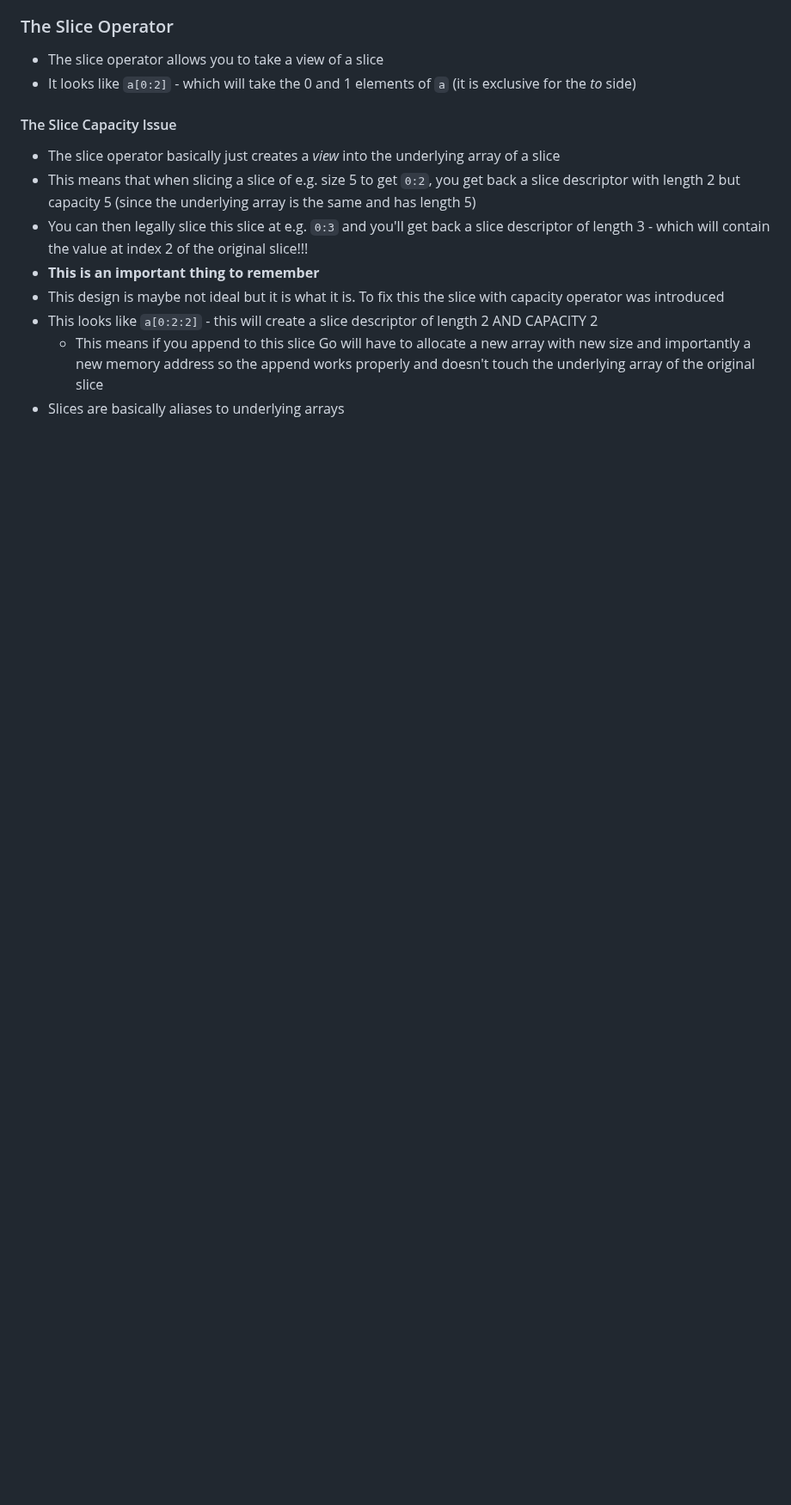
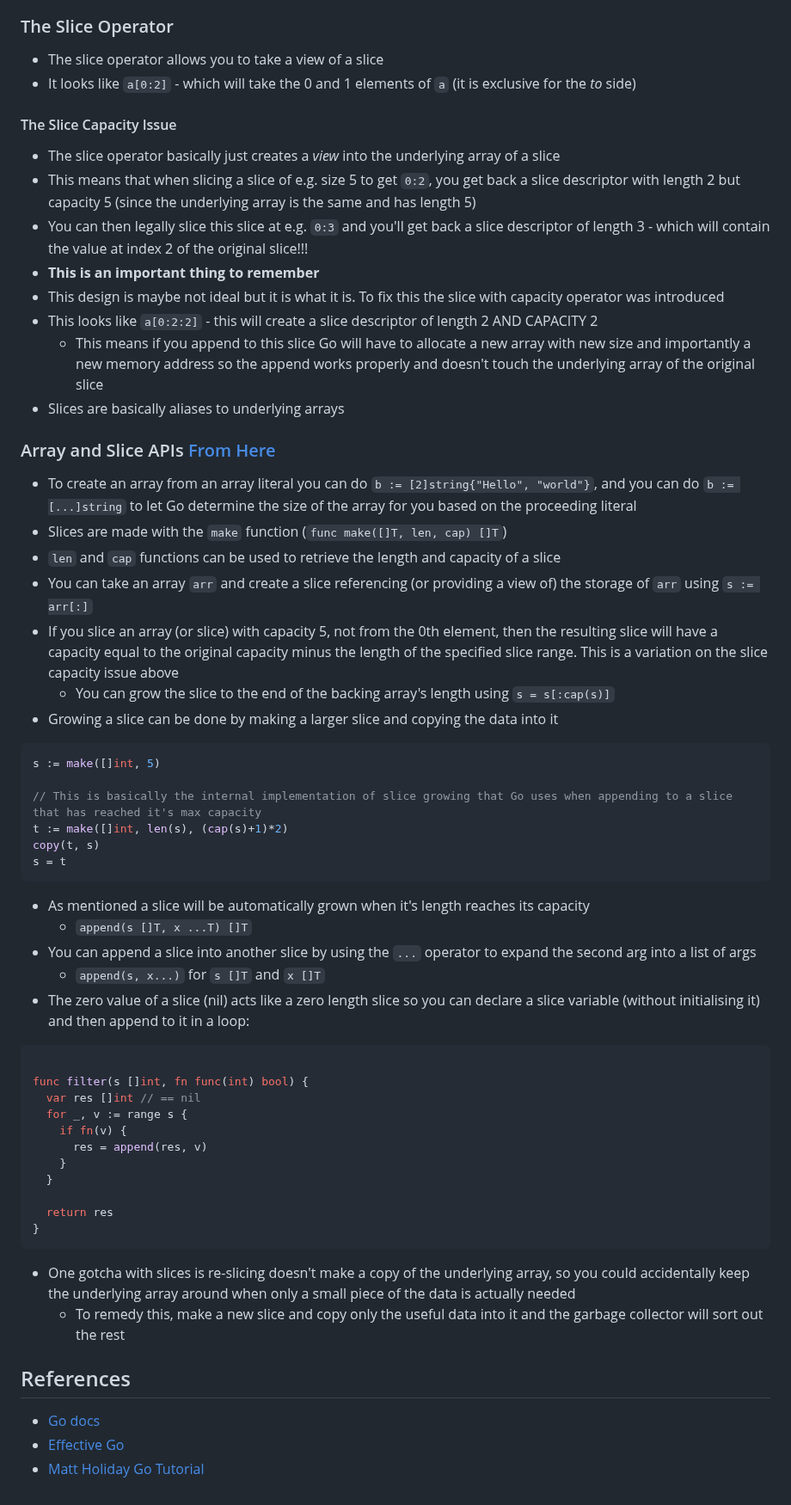
Before and after one commit to 0x416c6578/0x416c6578.github.io, a Markdown page: notes/go-class.md, the part around one of its changes. Shown at 86% size. GitHub-like rendering; blank space fills up the shorter version.

Commit message:
More go notes on slices

````diff
--- a/notes/go-class.md
+++ b/notes/go-class.md
@@ -423,3 +425,53 @@ w := []int{1,2,3,4,5}
 - This looks like `a[0:2:2]` - this will create a slice descriptor of length 2 AND CAPACITY 2
   - This means if you append to this slice Go will have to allocate a new array with new size and importantly a new memory address so the append works properly and doesn't touch the underlying array of the original slice
 - Slices are basically aliases to underlying arrays
+
+### Array and Slice APIs [From Here](https://go.dev/blog/slices-intro)
+- To create an array from an array literal you can do `b := [2]string{"Hello", "world"}`, and you can do `b := [...]string` to let Go determine the size of the array for you based on the proceeding literal
+- Slices are made with the `make` function (`func make([]T, len, cap) []T`)
+- `len` and `cap` functions can be used to retrieve the length and capacity of a slice
+- You can take an array `arr` and create a slice referencing (or providing a view of) the storage of `arr` using `s := arr[:]`
+- If you slice an array (or slice) with capacity 5, not from the 0th element, then the resulting slice will have a capacity equal to the original capacity minus the length of the specified slice range. This is a variation on the slice capacity issue above
+  - You can grow the slice to the end of the backing array's length using `s = s[:cap(s)]`
+- Growing a slice can be done by making a larger slice and copying the data into it
+
+```go
+s := make([]int, 5)
+
+// This is basically the internal implementation of slice growing that Go uses when appending to a slice that has reached it's max capacity
+t := make([]int, len(s), (cap(s)+1)*2)
+copy(t, s)
+s = t
+```
+
+- As mentioned a slice will be automatically grown when it's length reaches its capacity
+  - `append(s []T, x ...T) []T`
+- You can append a slice into another slice by using the `...` operator to expand the second arg into a list of args
+  - `append(s, x...)` for `s []T` and `x []T`
+- The zero value of a slice (nil) acts like a zero length slice so you can declare a slice variable (without initialising it) and then append to it in a loop:
+
+```go
+
+func filter(s []int, fn func(int) bool) {
+  var res []int // == nil
+  for _, v := range s {
+    if fn(v) {
+      res = append(res, v)
+    }
+  }
+
+  return res
+}
+```
+
+- One gotcha with slices is re-slicing doesn't make a copy of the underlying array, so you could accidentally keep the underlying array around when only a small piece of the data is actually needed
+  - To remedy this, make a new slice and copy only the useful data into it and the garbage collector will sort out the rest
+
+
+
+
+
+## References
+- [Go docs](https://go.dev/doc)
+- [Effective Go](https://go.dev/doc/effective_go)
+- [Matt Holiday Go Tutorial](https://www.youtube.com/playlist?list=PLoILbKo9rG3skRCj37Kn5Zj803hhiuRK6)
````
Also changed, not shown: other parts of notes/go-class.md (+2 -0 lines).
